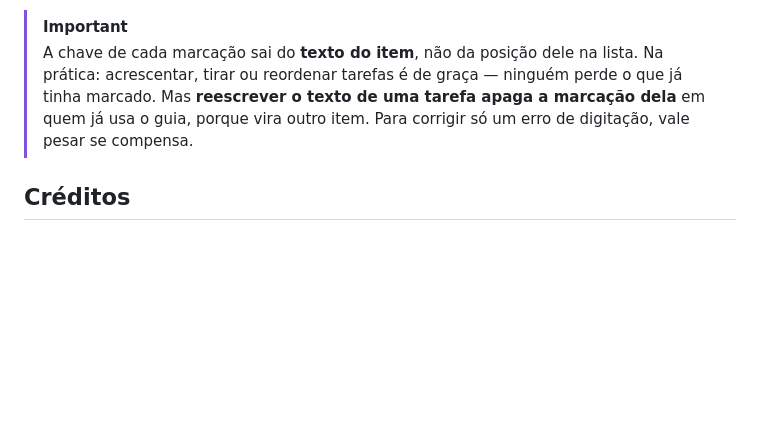
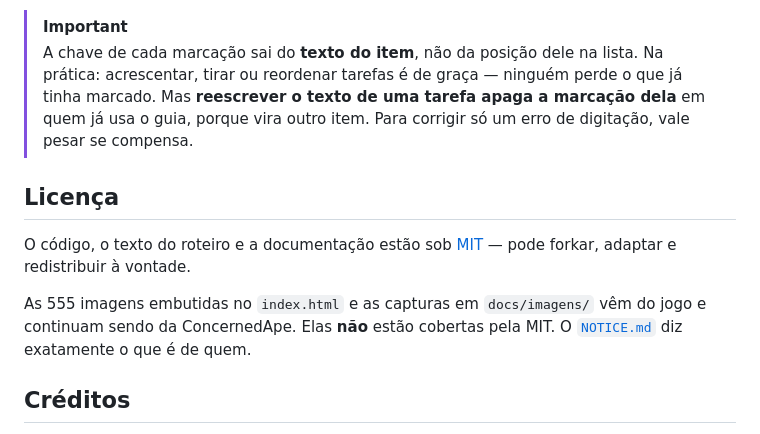
Before and after one commit to Yuumi-32/Guia_Stardew_Valley, a Markdown page: README.md, the part around the change. Rendered like a GitHub page; blank space fills up the shorter version.

```diff
--- a/README.md
+++ b/README.md
@@ -197,6 +197,12 @@ Anos 2 e 3 usam a função `mkEstacao()`, que preenche com a rotina padrão os d
 > [!IMPORTANT]
 > A chave de cada marcação sai do **texto do item**, não da posição dele na lista. Na prática: acrescentar, tirar ou reordenar tarefas é de graça — ninguém perde o que já tinha marcado. Mas **reescrever o texto de uma tarefa apaga a marcação dela** em quem já usa o guia, porque vira outro item. Para corrigir só um erro de digitação, vale pesar se compensa.
 
+## Licença
+
+O código, o texto do roteiro e a documentação estão sob [MIT](LICENSE) — pode forkar, adaptar e redistribuir à vontade.
+
+As 555 imagens embutidas no `index.html` e as capturas em `docs/imagens/` vêm do jogo e continuam sendo da ConcernedApe. Elas **não** estão cobertas pela MIT. O [`NOTICE.md`](NOTICE.md) diz exatamente o que é de quem.
+
 ## Créditos
 
 Stardew Valley é um jogo do [ConcernedApe](https://www.stardewvalley.net/). Este guia é um projeto de fã, sem vínculo com o criador, e não substitui o jogo — só ajuda a não perder o prazo do repolho roxo de novo.
```
Also changed, not shown: NOTICE.md (added, +24 -0 lines).
